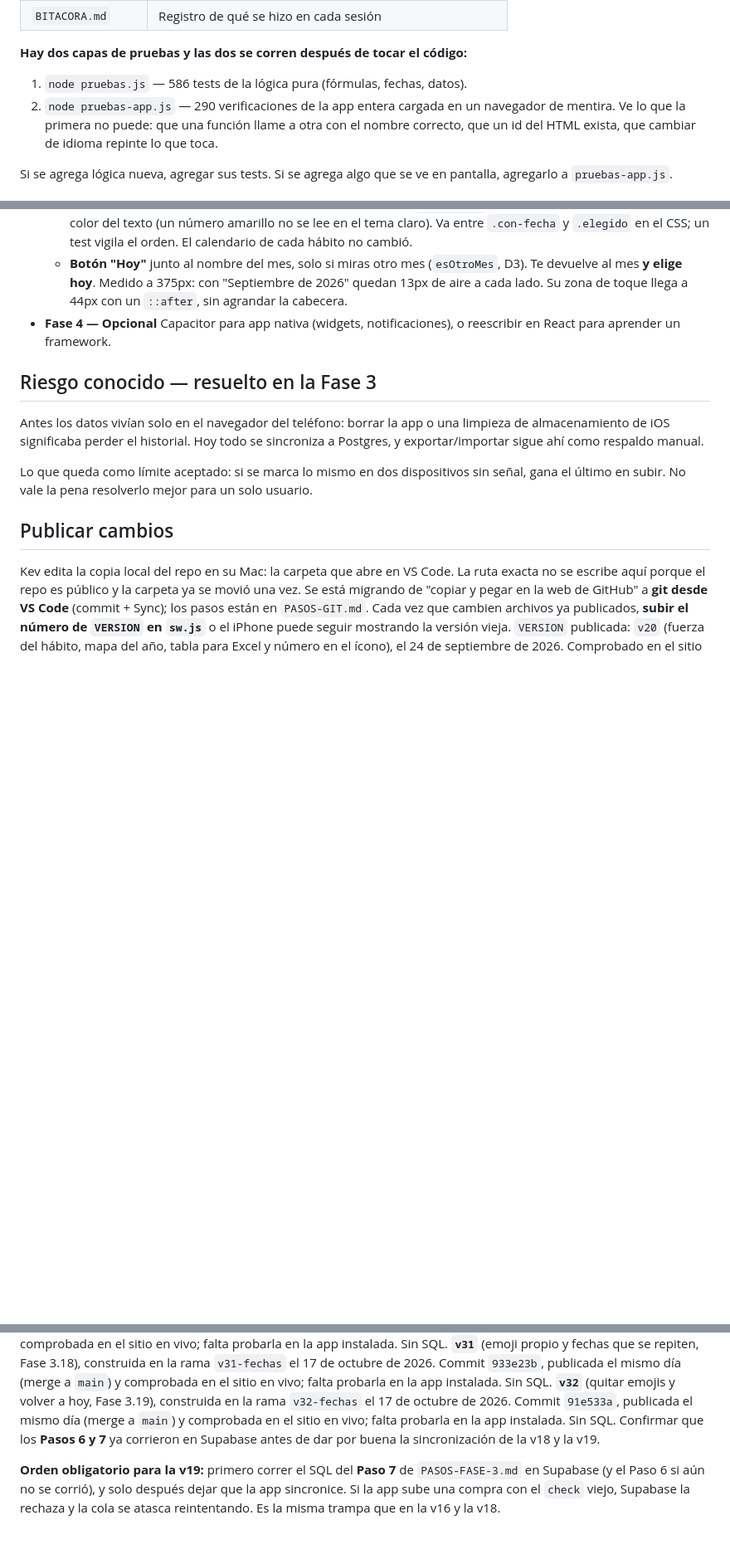
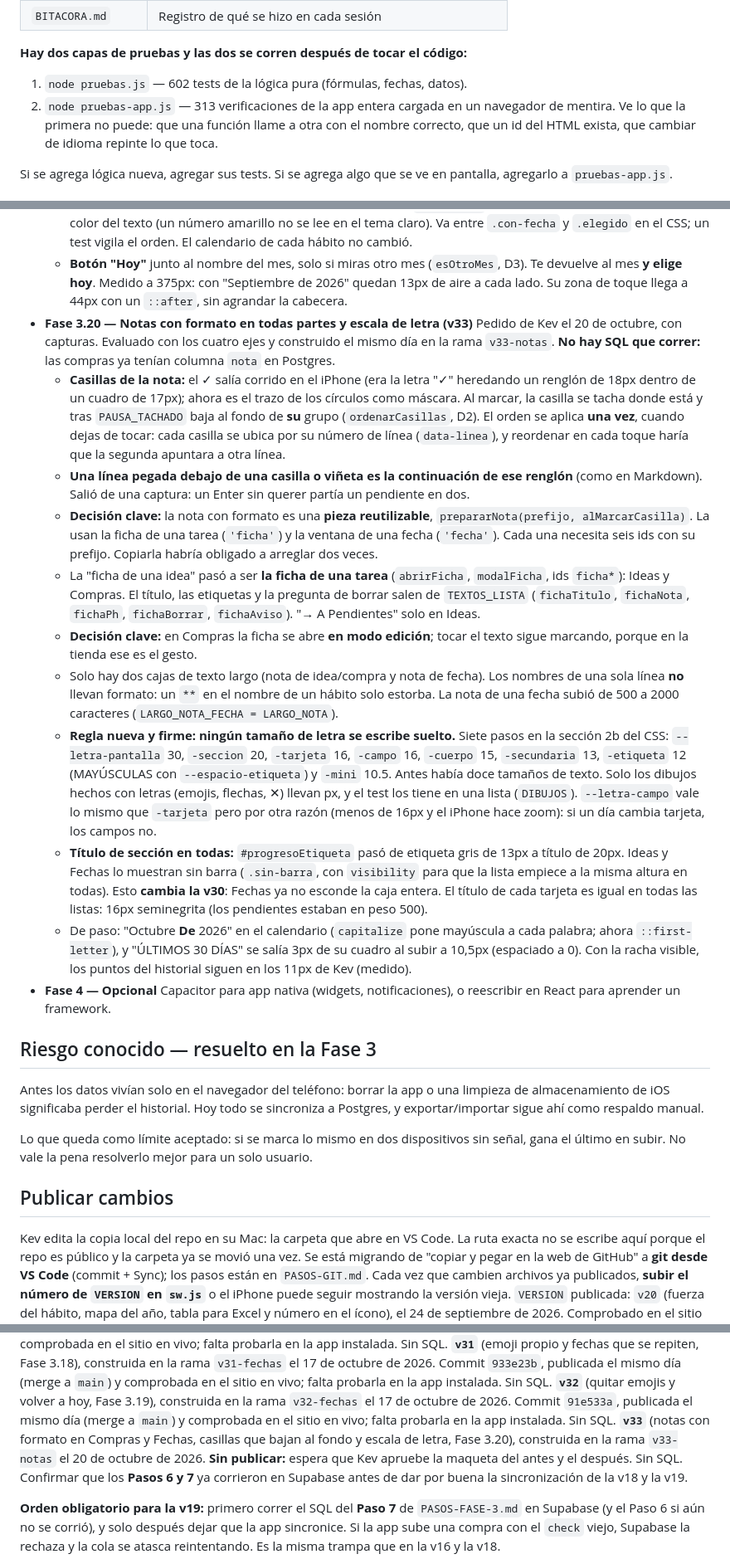
Before and after one commit to kewo1023/habitos-app, a Markdown page: CLAUDE.md, 3 parts joined by grey strips. Shown at 83% size. Drawn GitHub-style; blank space fills up the shorter version.

Commit message:
Docs: v33 en la rama, esperando la maqueta
Co-Authored-By: Claude Opus 5.5 <noreply@anthropic.com>

```diff
--- a/CLAUDE.md
+++ b/CLAUDE.md
@@ -165,8 +165,8 @@ Plataforma: iPhone. Kev tiene un Mac.
 
 **Hay dos capas de pruebas y las dos se corren después de tocar el código:**
 
-1. `node pruebas.js` — 586 tests de la lógica pura (fórmulas, fechas, datos).
-2. `node pruebas-app.js` — 290 verificaciones de la app entera cargada en un
+1. `node pruebas.js` — 602 tests de la lógica pura (fórmulas, fechas, datos).
+2. `node pruebas-app.js` — 313 verificaciones de la app entera cargada en un
    navegador de mentira. Ve lo que la primera no puede: que una función llame a
    otra con el nombre correcto, que un id del HTML exista, que cambiar de
    idioma repinte lo que toca.
@@ -812,6 +815,53 @@ pantalla, agregarlo a `pruebas-app.js`.
     (`esOtroMes`, D3). Te devuelve al mes **y elige hoy**. Medido a 375px:
     con "Septiembre de 2026" quedan 13px de aire a cada lado. Su zona de
     toque llega a 44px con un `::after`, sin agrandar la cabecera.
+- **Fase 3.20 — Notas con formato en todas partes y escala de letra (v33)**
+  Pedido de Kev el 20 de octubre, con capturas. Evaluado con los cuatro
+  ejes y construido el mismo día en la rama `v33-notas`. **No hay SQL que
+  correr:** las compras ya tenían columna `nota` en Postgres.
+  - **Casillas de la nota:** el ✓ salía corrido en el iPhone (era la letra
+    "✓" heredando un renglón de 18px dentro de un cuadro de 17px); ahora es
+    el trazo de los círculos como máscara. Al marcar, la casilla se tacha
+    donde está y tras `PAUSA_TACHADO` baja al fondo de **su** grupo
+    (`ordenarCasillas`, D2). El orden se aplica **una vez**, cuando dejas de
+    tocar: cada casilla se ubica por su número de línea (`data-linea`), y
+    reordenar en cada toque haría que la segunda apuntara a otra línea.
+  - **Una línea pegada debajo de una casilla o viñeta es la continuación de
+    ese renglón** (como en Markdown). Salió de una captura: un Enter sin
+    querer partía un pendiente en dos.
+  - **Decisión clave:** la nota con formato es una **pieza reutilizable**,
+    `prepararNota(prefijo, alMarcarCasilla)`. La usan la ficha de una tarea
+    (`'ficha'`) y la ventana de una fecha (`'fecha'`). Cada una necesita seis
+    ids con su prefijo. Copiarla habría obligado a arreglar dos veces.
+  - La "ficha de una idea" pasó a ser **la ficha de una tarea**
+    (`abrirFicha`, `modalFicha`, ids `ficha*`): Ideas y Compras. El título,
+    las etiquetas y la pregunta de borrar salen de `TEXTOS_LISTA`
+    (`fichaTitulo`, `fichaNota`, `fichaPh`, `fichaBorrar`, `fichaAviso`).
+    "→ A Pendientes" solo en Ideas.
+  - **Decisión clave:** en Compras la ficha se abre **en modo edición**;
+    tocar el texto sigue marcando, porque en la tienda ese es el gesto.
+  - Solo hay dos cajas de texto largo (nota de idea/compra y nota de fecha).
+    Los nombres de una sola línea **no** llevan formato: un `**` en el
+    nombre de un hábito solo estorba. La nota de una fecha subió de 500 a
+    2000 caracteres (`LARGO_NOTA_FECHA = LARGO_NOTA`).
+  - **Regla nueva y firme: ningún tamaño de letra se escribe suelto.** Siete
+    pasos en la sección 2b del CSS: `--letra-pantalla` 30, `-seccion` 20,
+    `-tarjeta` 16, `-campo` 16, `-cuerpo` 15, `-secundaria` 13, `-etiqueta`
+    12 (MAYÚSCULAS con `--espacio-etiqueta`) y `-mini` 10.5. Antes había doce
+    tamaños de texto. Solo los dibujos hechos con letras (emojis, flechas,
+    ✕) llevan px, y el test los tiene en una lista (`DIBUJOS`).
+    `--letra-campo` vale lo mismo que `-tarjeta` pero por otra razón (menos
+    de 16px y el iPhone hace zoom): si un día cambia tarjeta, los campos no.
+  - **Título de sección en todas:** `#progresoEtiqueta` pasó de etiqueta gris
+    de 13px a título de 20px. Ideas y Fechas lo muestran sin barra
+    (`.sin-barra`, con `visibility` para que la lista empiece a la misma
+    altura en todas). Esto **cambia la v30**: Fechas ya no esconde la caja
+    entera. El título de cada tarjeta es igual en todas las listas: 16px
+    seminegrita (los pendientes estaban en peso 500).
+  - De paso: "Octubre **De** 2026" en el calendario (`capitalize` pone
+    mayúscula a cada palabra; ahora `::first-letter`), y "ÚLTIMOS 30 DÍAS"
+    se salía 3px de su cuadro al subir a 10,5px (espaciado a 0). Con la racha
+    visible, los puntos del historial siguen en los 11px de Kev (medido).
 - **Fase 4 — Opcional** Capacitor para app nativa (widgets, notificaciones), o
   reescribir en React para aprender un framework.
 
@@ -872,6 +922,10 @@ falta probarla en la app instalada. Sin SQL.
 `v32-fechas` el 17 de octubre de 2026. Commit `91e533a`, publicada el
 mismo día (merge a `main`) y comprobada en el sitio en vivo; falta
 probarla en la app instalada. Sin SQL.
+**`v33`** (notas con formato en Compras y Fechas, casillas que bajan al
+fondo y escala de letra, Fase 3.20), construida en la rama `v33-notas` el
+20 de octubre de 2026. **Sin publicar:** espera que Kev apruebe la maqueta
+del antes y el después. Sin SQL.
 Confirmar que los **Pasos 6 y 7** ya corrieron en Supabase antes de dar por
 buena la sincronización de la v18 y la v19.
 
```
Also changed, not shown: other parts of CLAUDE.md (+5 -2 lines), BITACORA.md (+21 -11 lines).
